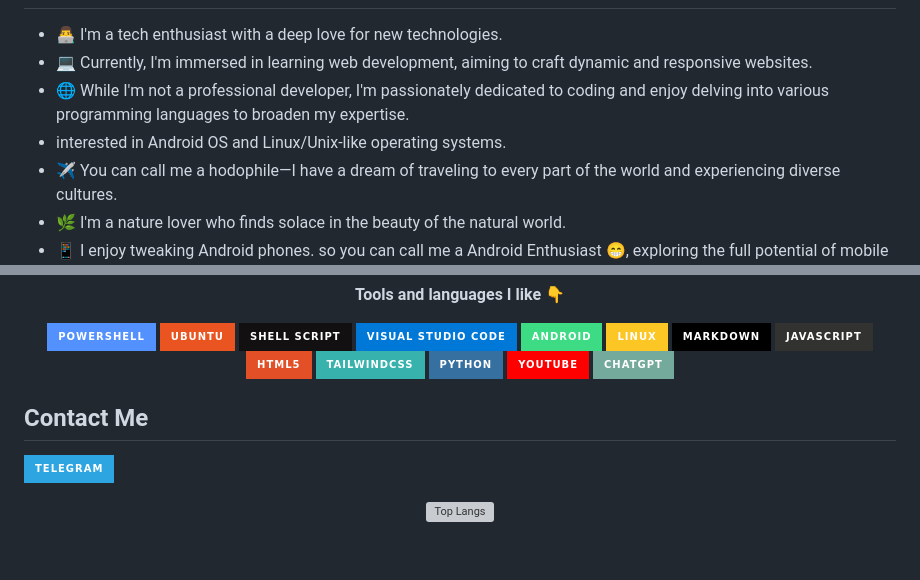
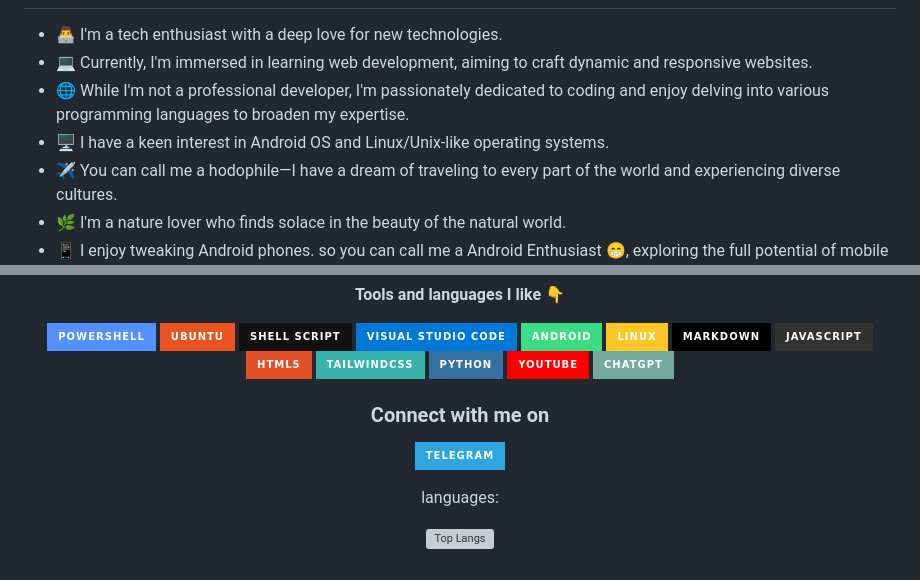
Before and after one commit to gitclone-url/Experimental, a Markdown page: README.md, 2 parts joined by grey strips. Drawn GitHub-style; badges without logos; grey boxes are pictures that could not be loaded.

```diff
--- a/README.md
+++ b/README.md
@@ -14,9 +14,10 @@
 </div>
+
 
 - 👨‍💻 I'm a tech enthusiast with a deep love for new technologies.
 - 💻 Currently, I'm immersed in learning web development, aiming to craft dynamic and responsive websites.
 - 🌐 While I'm not a professional developer, I'm passionately dedicated to coding and enjoy delving into various programming languages to broaden my expertise.
-- interested in Android OS and Linux/Unix-like operating systems.
+- 🖥️ I have a keen interest in Android OS and Linux/Unix-like operating systems.
 - ✈️ You can call me a hodophile—I have a dream of traveling to every part of the world and experiencing diverse cultures.
 - 🌿 I'm a nature lover who finds solace in the beauty of the natural world.
 - 📱 I enjoy tweaking Android phones. so you can call me a Android Enthusiast 😁, exploring the full potential of mobile devices.
@@ -68,11 +70,18 @@
   </a>
 </div>
 
-## Contact Me
-
-![Telegram](https://img.shields.io/badge/Telegram-2CA5E0?style=for-the-badge&logo=telegram&logoColor=white)
 
 <div align="center">
+
+### Connect with me on
+
+[![Telegram](https://img.shields.io/badge/Telegram-2CA5E0?style=for-the-badge&logo=telegram&logoColor=white)](YourTelegramLink)
+
+</div>
+
+<div align="center">
+
+languages:
 
 [![Top Langs](https://github-readme-stats.vercel.app/api/top-langs/?username=gitclone-url&layout=compact&theme=midnight-purple)](https://github.com/anuraghazra/github-readme-stats)
 
```
Also changed, not shown: other parts of README.md (+6 -5 lines).
